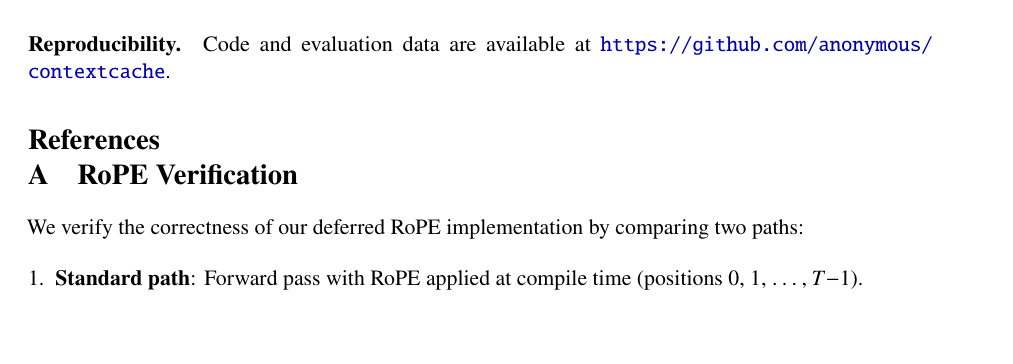
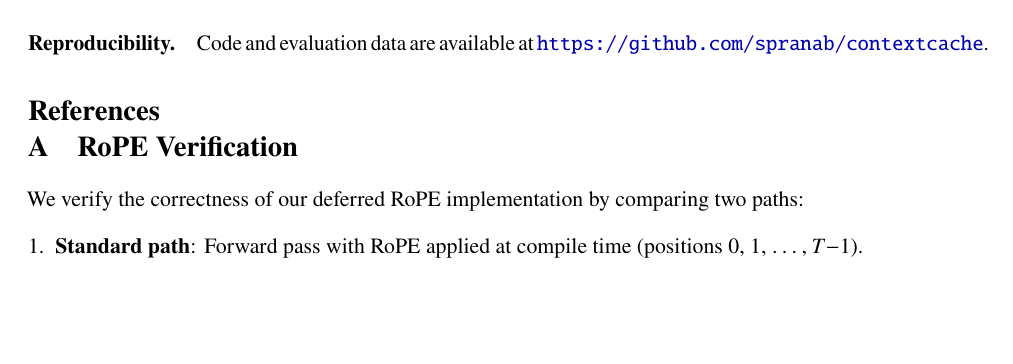
Before and after one commit to spranab/contextcache, a LaTeX paper (paper/main.tex): part of page 10 of 13, cut so that both start at the same text, the shorter picture padded with empty space. Compiled offline with pdfLaTeX.

Commit message:
Update paper with public repo URL
Changed reproducibility link from anonymous placeholder to
https://github.com/spranab/contextcache

```diff
--- a/paper/main.tex
+++ b/paper/main.tex
@@ -386,7 +386,7 @@ Our negative result on per-tool NoPE composition provides an important empirical
 
 ContextCache is released as open-source software with a multi-model adapter layer, persistent disk/GPU cache, FastAPI serving, and a browser-based web UI. Future work includes differential group caching (minimizing recomputation when one tool changes), integration with PagedAttention~\citep{kwon2023vllm} for production serving, and extension to other context types (code files, documents, system prompts).
 
-\paragraph{Reproducibility.} Code and evaluation data are available at \url{https://github.com/anonymous/contextcache}.
+\paragraph{Reproducibility.} Code and evaluation data are available at \url{https://github.com/spranab/contextcache}.
 
 % ===========================================================================
 \bibliographystyle{plainnat}
```
Also changed, not shown: paper/main.pdf.
